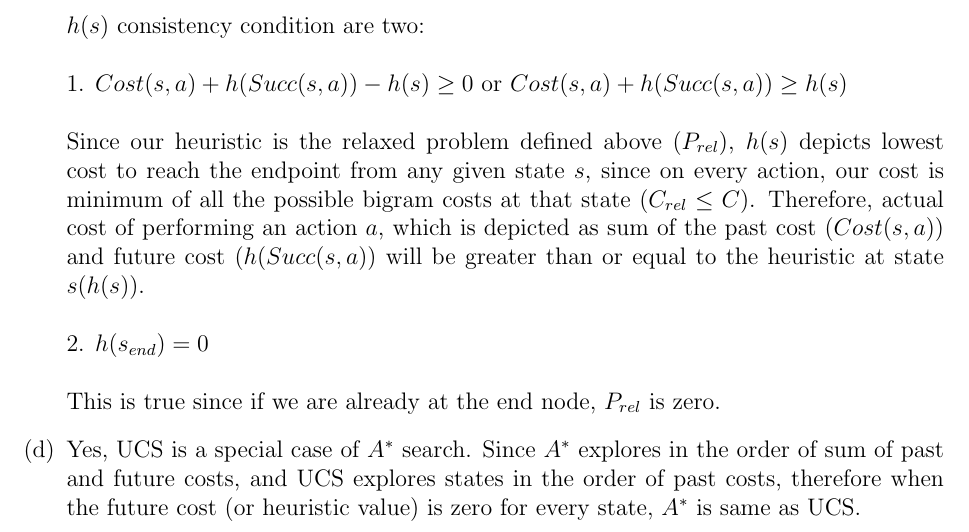
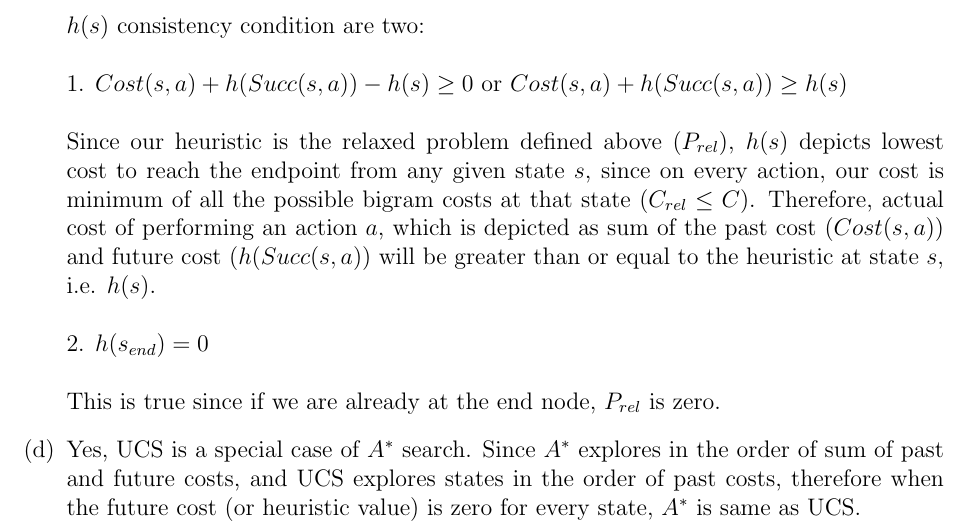
Before and after one commit to psr-ai/cs221, a LaTeX problem sheet (homeworks/reconstruct/reconstruct/reconstruct.tex): part of page 3 of 4, cut so that both start at the same text. Compiled offline with pdfLaTeX.

Commit message:
chore: formatting issue

```diff
--- a/homeworks/reconstruct/reconstruct/reconstruct.tex
+++ b/homeworks/reconstruct/reconstruct/reconstruct.tex
@@ -101,7 +101,7 @@ Any other bigram & 1000C                 \\
 	Our state will only consist of begin index for the next word, action will be next possible insertion for each combination of characters without spaces starting from the begin index, cost will be $u_{b}(action)$, start state will be 0 and end state would be when the begin index is equal to the length of the query. \\ \\
 	$h(s)$ consistency condition are two: \\ \\
 	1. $Cost(s,a) + h(Succ(s,a)) - h(s) \geq 0$ or $Cost(s,a) + h(Succ(s,a)) \geq h(s)$ \\ \\
-	Since our heuristic is the relaxed problem defined above ($P_{rel}$), $h(s)$ depicts lowest cost to reach the endpoint from any given state $s$, since on every action, our cost is minimum of all the possible bigram costs at that state ($C_{rel} \leq C$). Therefore, actual cost of performing an action $a$, which is depicted as sum of the past cost ($Cost(s,a)$) and future cost ($h(Succ(s,a)$) will be greater than or equal to the heuristic at state $s$($h(s)$). \\ \\
+	Since our heuristic is the relaxed problem defined above ($P_{rel}$), $h(s)$ depicts lowest cost to reach the endpoint from any given state $s$, since on every action, our cost is minimum of all the possible bigram costs at that state ($C_{rel} \leq C$). Therefore, actual cost of performing an action $a$, which is depicted as sum of the past cost ($Cost(s,a)$) and future cost ($h(Succ(s,a)$) will be greater than or equal to the heuristic at state $s$, i.e. $h(s)$. \\ \\
 	2. $h(s_{end}) = 0$ \\ \\
 	This is true since if we are already at the end node, $P_{rel}$ is zero.
 
```
Also changed, not shown: homeworks/reconstruct/reconstruct/reconstruct.pdf, 2 other files.
